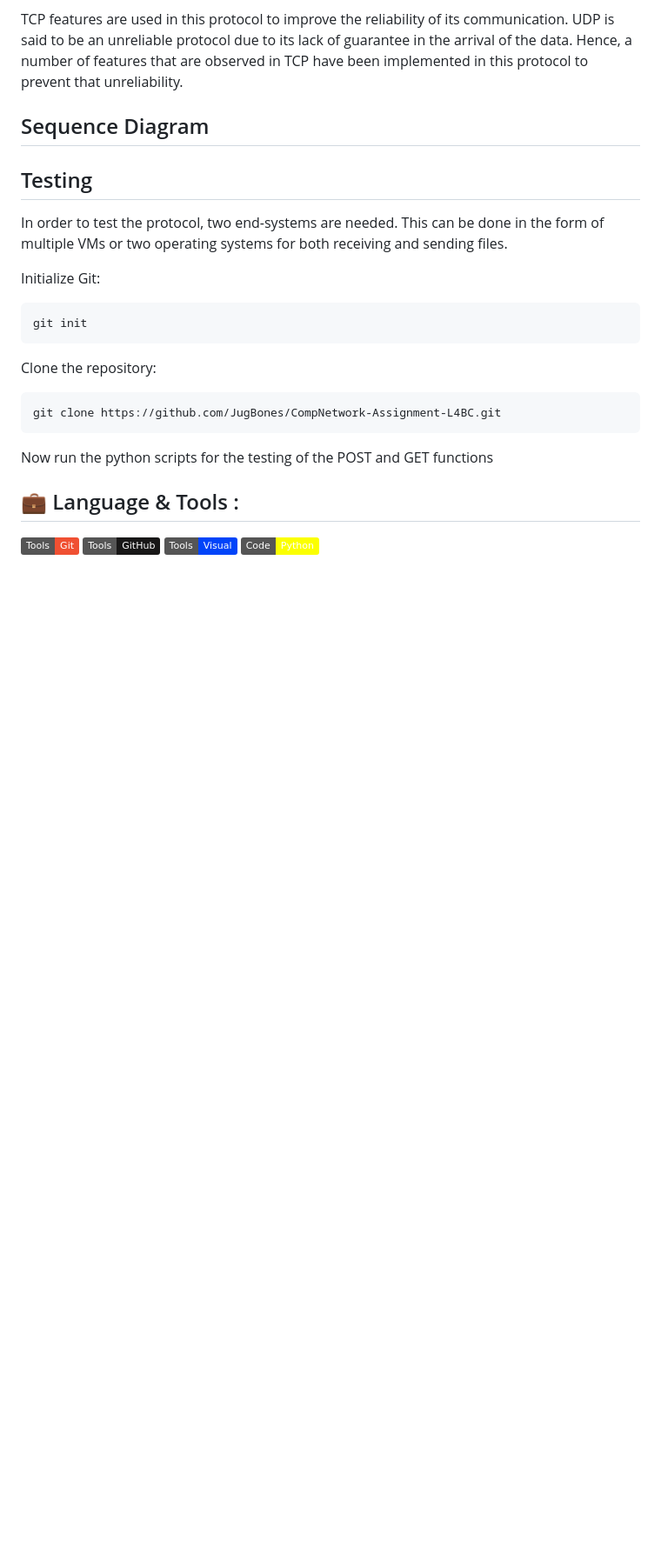
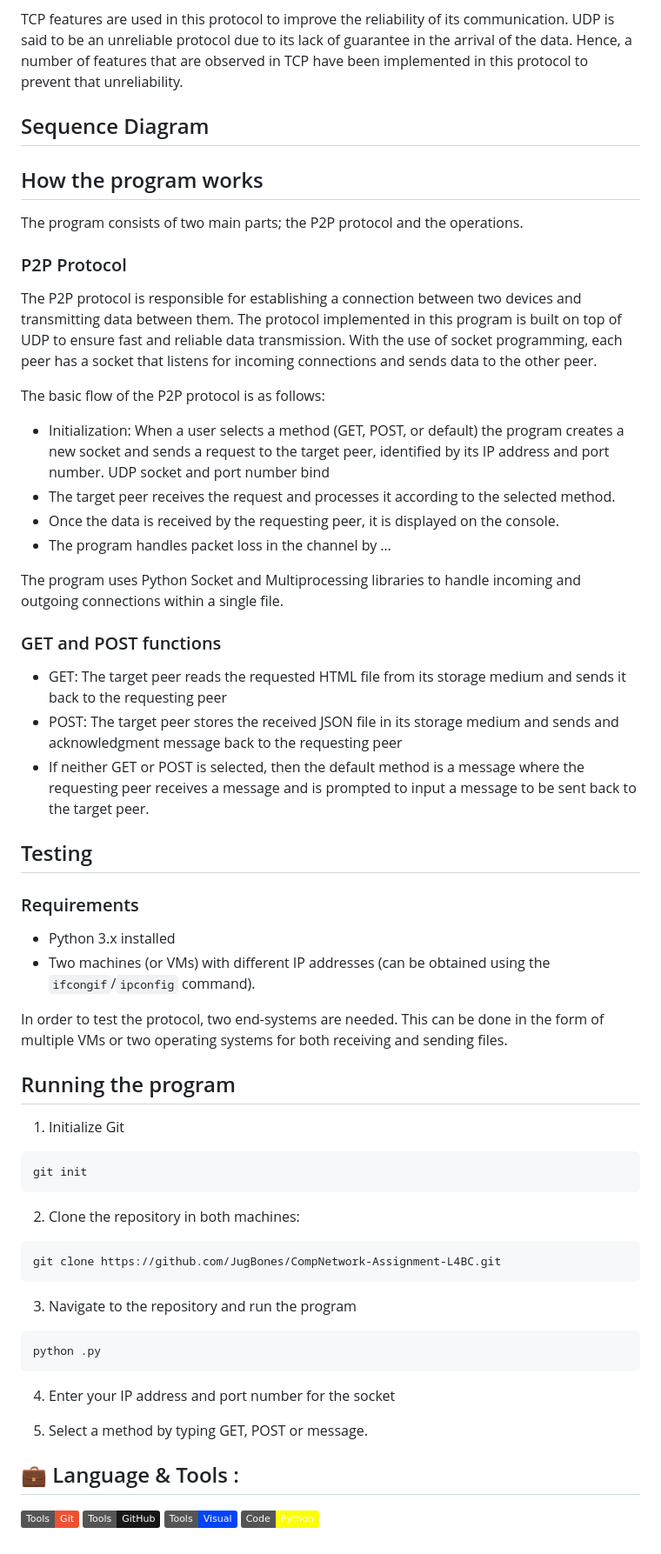
Before and after one commit to JugBones/Pushin-P2P, a Markdown page: README.md, the part around the change printed below. Shown: that part at 87% size. GitHub-like rendering; badges without logos; blank space fills up the shorter version.

Commit message:
alysha's commit

````diff
--- a/README.md
+++ b/README.md
@@ -51,19 +52,50 @@ TCP features are used in this protocol to improve the reliability of its communi
 
 ## Sequence Diagram
 
+## How the program works
+
+The program consists of two main parts; the P2P protocol and the operations.
+
+### P2P Protocol
+The P2P protocol is responsible for establishing a connection between two devices and transmitting data between them. The protocol implemented in this program is built on top of UDP to ensure fast and reliable data transmission. With the use of socket programming, each peer has a socket that listens for incoming connections and sends data to the other peer.
+
+The basic flow of the P2P protocol is as follows:
+- Initialization: When a user selects a method (GET, POST, or default) the program creates a new socket and sends a request to the target peer, identified by its IP address and port number. UDP socket and port number bind
+- The target peer receives the request and processes it according to the selected method.
+- Once the data is received by the requesting peer, it is displayed on the console.
+- The program handles packet loss in the channel by …
+
+The program uses Python Socket and Multiprocessing libraries to handle incoming and outgoing connections within a single file.
+
+### GET and POST functions
+
+- GET: The target peer reads the requested HTML file from its storage medium and sends it back to the requesting peer
+- POST: The target peer stores the received JSON file in its storage medium and sends and acknowledgment message back to the requesting peer
+- If neither GET or POST is selected, then the default method is a message where the requesting peer receives a message and is prompted to input a message to be sent back to the target peer.
+
 ## Testing
+### Requirements
+- Python 3.x installed
+- Two machines (or VMs) with different IP addresses (can be obtained using the `ifcongif`/`ipconfig` command).
+
 In order to test the protocol, two end-systems are needed. This can be done in the form of multiple VMs or two operating systems for both receiving and sending files.
 
-Initialize Git:
+## Running the program
+1. Initialize Git
 ```console
 git init
 ```
-Clone the repository:
+2. Clone the repository in both machines:
 ```console
 git clone https://github.com/JugBones/CompNetwork-Assignment-L4BC.git
 ```
-Now run the python scripts for the testing of the POST and GET functions
+3. Navigate to the repository and run the program
+```console
+python .py
+```
+4. Enter your IP address and port number for the socket
 
+5. Select a method by typing GET, POST or message.
 
 ## 💼 Language & Tools :
 ![](https://img.shields.io/badge/Tools-Git-informational?style=flat&logo=Git&color=F05032)
````
Also changed, not shown: other parts of README.md (+1 -0 lines).
